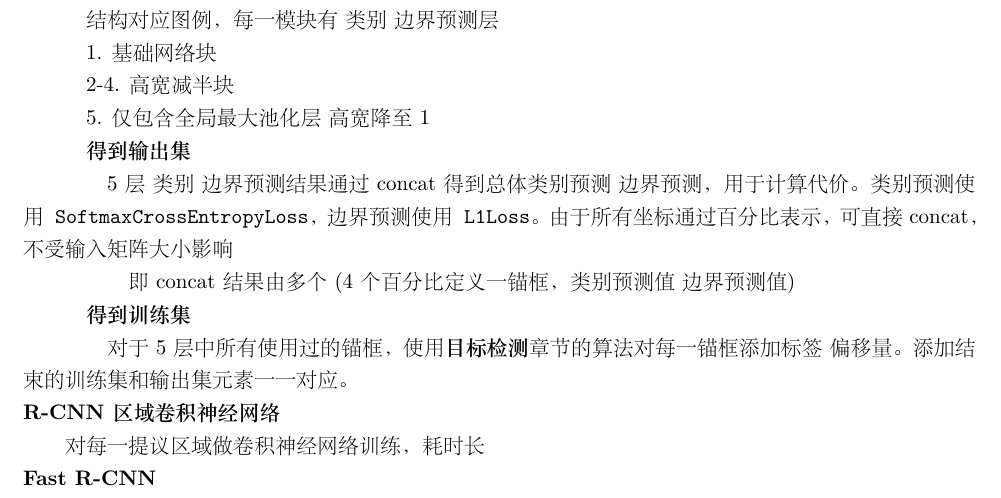
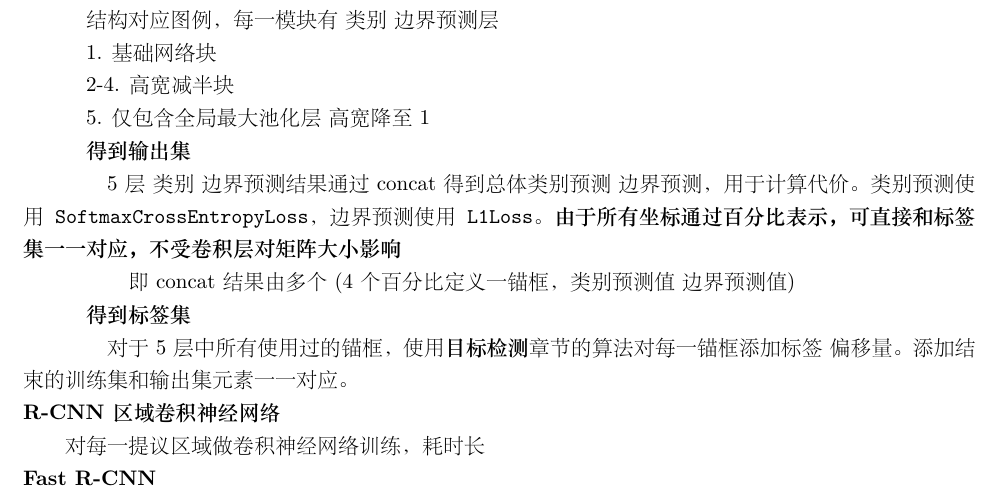
Before and after one commit to xu-shitong/deep-learning, a LaTeX document (deep-learning_note/deep-learning笔记.tex): part of page 14 of 22, cut so that both start at the same text. The pictures show the PDF file deep-learning_note/deep-learning笔记.pdf that the author committed with the source.

Commit message:
xst: 23:19 07/28: update SSD note

```diff
--- a/deep-learning_note/deep-learning笔记.tex
+++ b/deep-learning_note/deep-learning笔记.tex
@@ -822,11 +822,11 @@
 
   \quad \textbf{得到输出集}
 
-  \quad \quad 5层\ 类别\ 边界预测结果通过concat得到总体类别预测\ 边界预测，用于计算代价。类别预测使用\texttt{SoftmaxCrossEntropyLoss}，边界预测使用\texttt{L1Loss}。由于所有坐标通过百分比表示，可直接concat，不受输入矩阵大小影响
+  \quad \quad 5层\ 类别\ 边界预测结果通过concat得到总体类别预测\ 边界预测，用于计算代价。类别预测使用\texttt{SoftmaxCrossEntropyLoss}，边界预测使用\texttt{L1Loss}。\textbf{由于所有坐标通过百分比表示，可直接和标签集一一对应，不受卷积层对矩阵大小影响}
 
   \quad \quad \quad 即\ concat结果由多个 (4个百分比定义一锚框，类别预测值\ 边界预测值)
 
-  \quad \textbf{得到训练集}
+  \quad \textbf{得到标签集}
 
   \quad \quad 对于5层中所有使用过的锚框，使用\textbf{目标检测}章节的算法对每一锚框添加标签\ 偏移量。添加结束的训练集和输出集元素一一对应。\\
 \textbf{R-CNN 区域卷积神经网络}
```
Also changed, not shown: deep-learning_note/deep-learning笔记.pdf.
